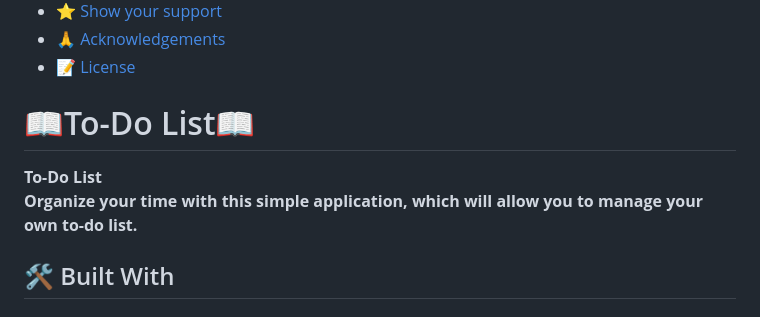
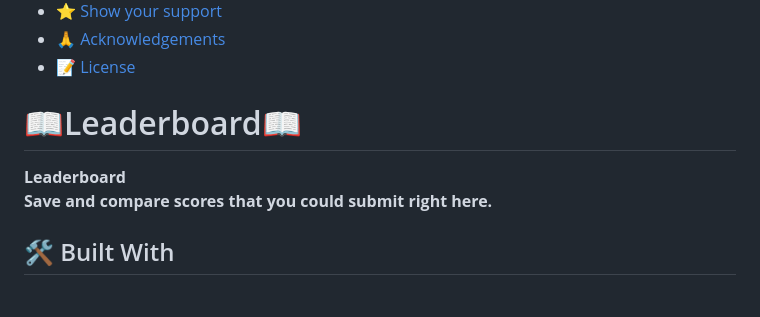
Before and after one commit to CarlosZ96/LeaderboardAPI, a Markdown page: README.md, the part around the change. Rendered like a GitHub page.

Commit message:
Update README.md
Updating README file info

```diff
--- a/README.md
+++ b/README.md
@@ -25,9 +25,9 @@
 
 <!-- PROJECT DESCRIPTION -->
 
-# 📖To-Do List📖 <a name="about-project"></a>
+# 📖Leaderboard📖 <a name="about-project"></a>
 
-**To-Do List<br>Organize your time with this simple application, which will allow you to manage your own to-do list.**
+**Leaderboard<br>Save and compare scores that you could submit right here.**
 
 ## 🛠 Built With <a name="built-with"></a>
 
```
